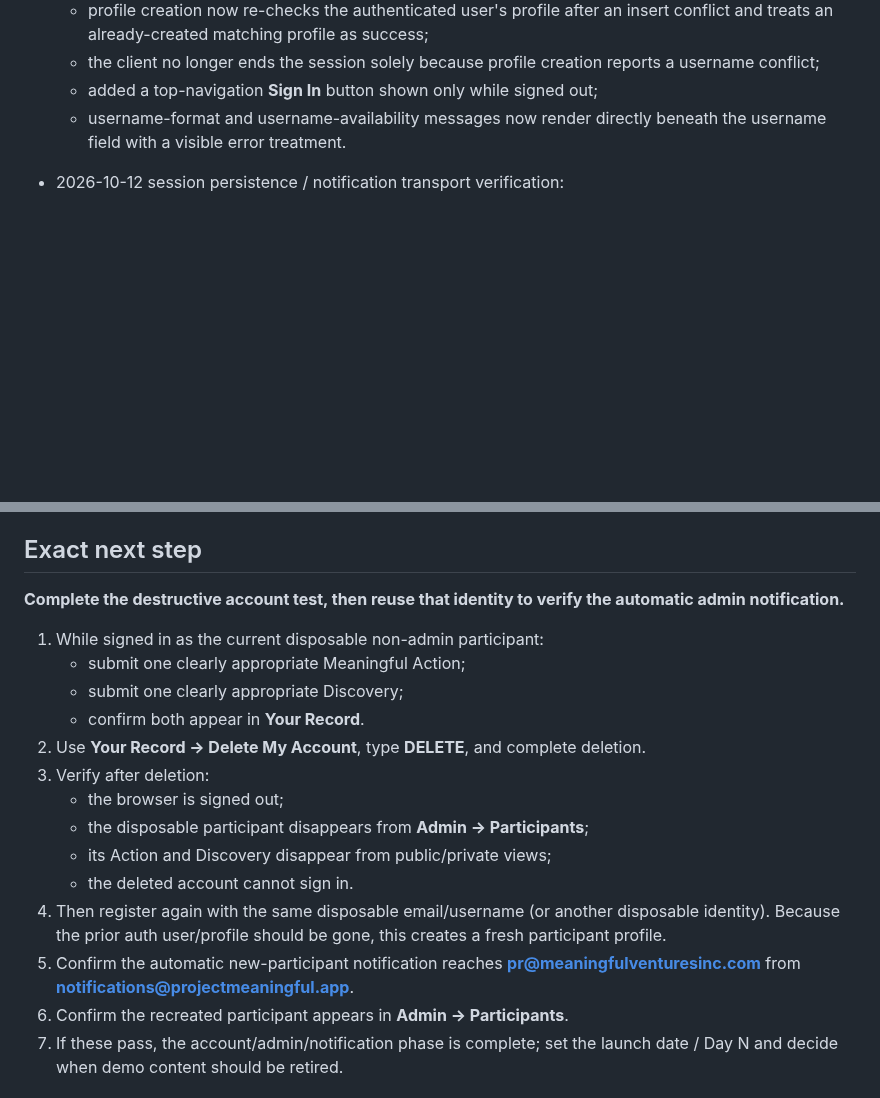
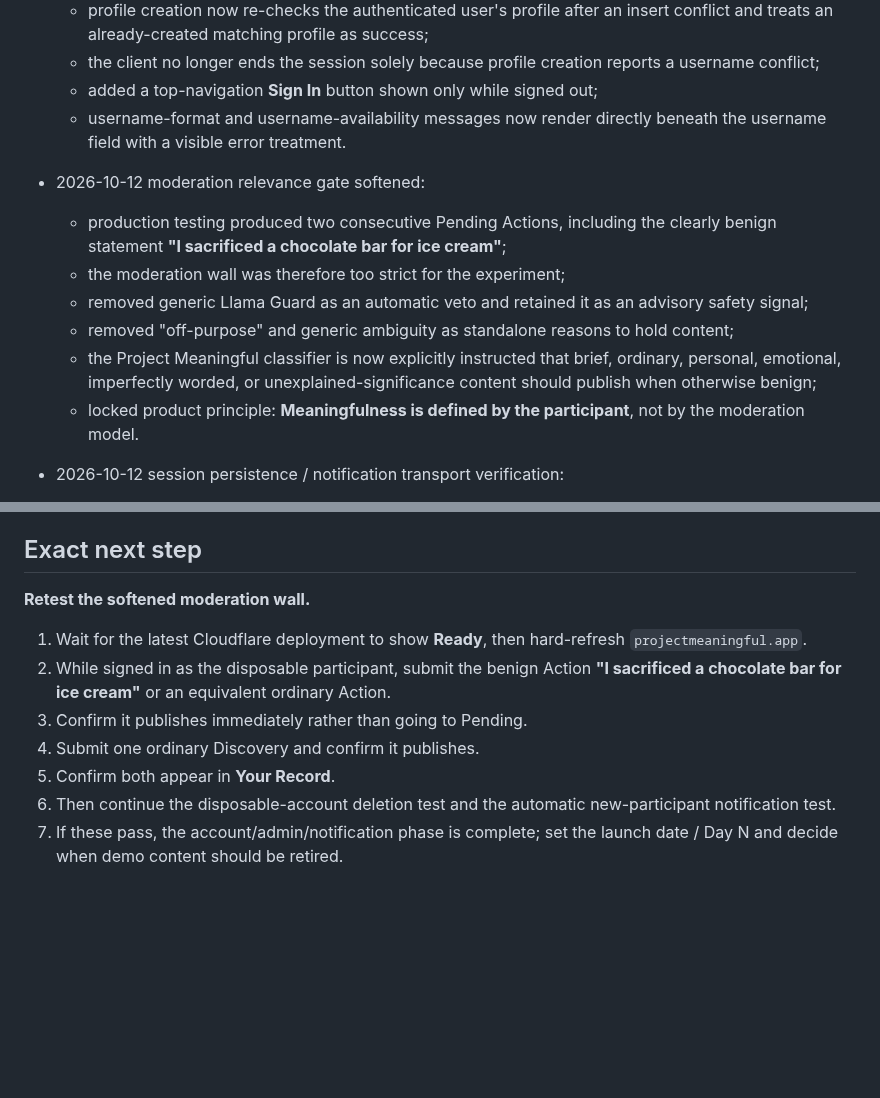
Before and after one commit to SRYProjects/Project-Experiment, a Markdown page: PROJECT_STATE.md, 2 parts joined by grey strips. GitHub-like rendering; blank space fills up the shorter version.

Commit message:
Record moderation relevance gate softening

```diff
--- a/PROJECT_STATE.md
+++ b/PROJECT_STATE.md
@@ -371,6 +371,13 @@ Current repository inspection confirms the live implementation contains:
   - the client no longer ends the session solely because profile creation reports a username conflict;
   - added a top-navigation **Sign In** button shown only while signed out;
   - username-format and username-availability messages now render directly beneath the username field with a visible error treatment.
+- 2026-10-12 moderation relevance gate softened:
+  - production testing produced two consecutive Pending Actions, including the clearly benign statement **"I sacrificed a chocolate bar for ice cream"**;
+  - the moderation wall was therefore too strict for the experiment;
+  - removed generic Llama Guard as an automatic veto and retained it as an advisory safety signal;
+  - removed "off-purpose" and generic ambiguity as standalone reasons to hold content;
+  - the Project Meaningful classifier is now explicitly instructed that brief, ordinary, personal, emotional, imperfectly worded, or unexplained-significance content should publish when otherwise benign;
+  - locked product principle: **Meaningfulness is defined by the participant**, not by the moderation model.
 - 2026-10-12 session persistence / notification transport verification:
   - production logs show the disposable participant completed a fresh magic-link sign-in at 2026-10-12 15:29 UTC and no logout followed; repeated profile lookups after authentication remained successful, confirming the earlier profile-race logout defect is corrected in production;
   - the disposable participant remains a confirmed non-admin profile, suitable for the destructive account-deletion test;
@@ -401,21 +408,14 @@ Production is served at **projectmeaningful.app** through the existing GitHub
 - Example content is data, not a real-participation statistic: 55 demo actions and 15 demo discoveries are `is_demo = true` and excluded by `project_stats()`.
 
 ## Exact next step
-**Complete the destructive account test, then reuse that identity to verify the automatic admin notification.**
+**Retest the softened moderation wall.**
 
-1. While signed in as the current disposable non-admin participant:
-   - submit one clearly appropriate Meaningful Action;
-   - submit one clearly appropriate Discovery;
-   - confirm both appear in **Your Record**.
-2. Use **Your Record → Delete My Account**, type **DELETE**, and complete deletion.
-3. Verify after deletion:
-   - the browser is signed out;
-   - the disposable participant disappears from **Admin → Participants**;
-   - its Action and Discovery disappear from public/private views;
-   - the deleted account cannot sign in.
-4. Then register again with the same disposable email/username (or another disposable identity). Because the prior auth user/profile should be gone, this creates a fresh participant profile.
-5. Confirm the automatic new-participant notification reaches **pr@meaningfulventuresinc.com** from **notifications@projectmeaningful.app**.
-6. Confirm the recreated participant appears in **Admin → Participants**.
+1. Wait for the latest Cloudflare deployment to show **Ready**, then hard-refresh `projectmeaningful.app`.
+2. While signed in as the disposable participant, submit the benign Action **"I sacrificed a chocolate bar for ice cream"** or an equivalent ordinary Action.
+3. Confirm it publishes immediately rather than going to Pending.
+4. Submit one ordinary Discovery and confirm it publishes.
+5. Confirm both appear in **Your Record**.
+6. Then continue the disposable-account deletion test and the automatic new-participant notification test.
 7. If these pass, the account/admin/notification phase is complete; set the launch date / Day N and decide when demo content should be retired.
 
 ## Short remaining roadmap
```
